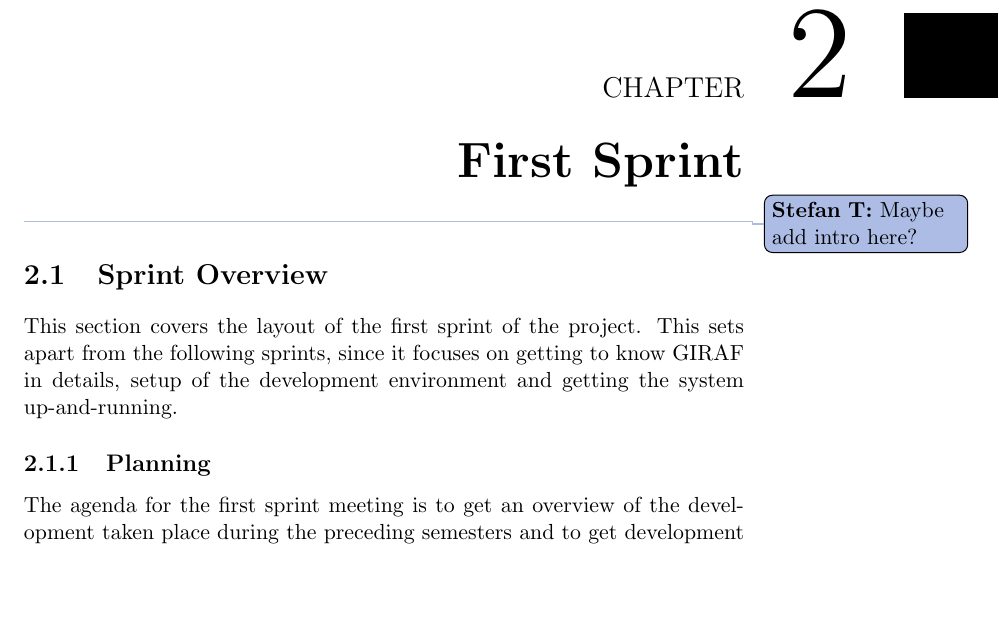
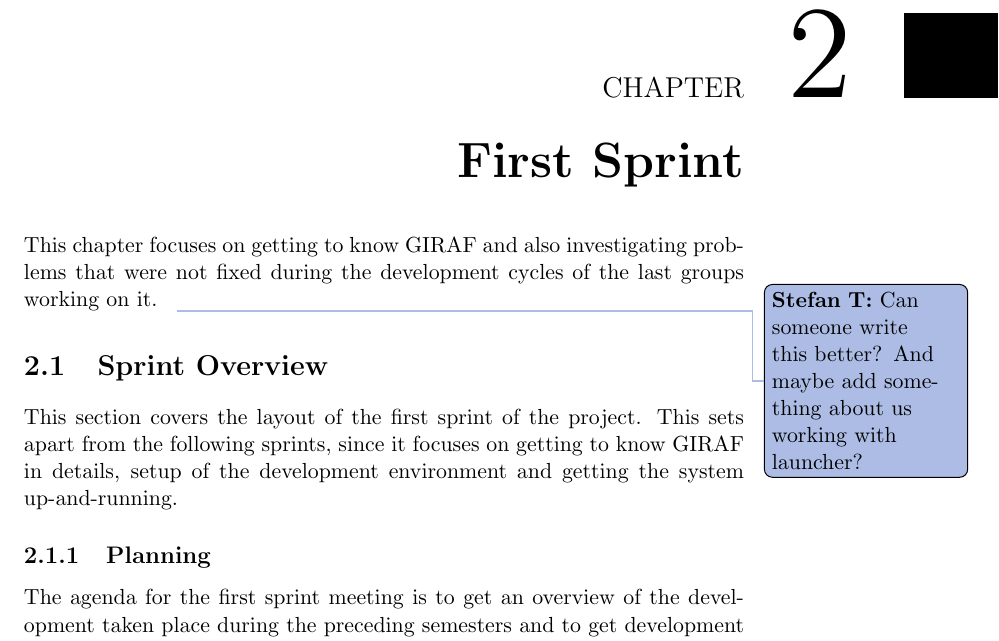
Before and after one commit to frmi/sw605f14-latex, a LaTeX thesis (master.tex, which reads documents/Sprint1/_sprint1.tex): part of page 15 of 53, cut so that both start at the same text, the shorter picture padded with empty space. Compiled offline with pdfLaTeX.

Commit message:
Added introduction to sprint 1

```diff
--- a/documents/Sprint1/_sprint1.tex
+++ b/documents/Sprint1/_sprint1.tex
@@ -1,5 +1,5 @@
 \chapter{First Sprint}\label{chap:sprint1}
-\thilemann{Maybe add intro here?}
+This chapter focuses on getting to know \giraf and also investigating problems that were not fixed during the development cycles of the last groups working on it.\thilemann{Can someone write this better? And maybe add something about us working with launcher?}
 
 \section{Sprint Overview}\label{sec:sprint1:overview}
 \input{documents/Sprint1/overview/sprint1overview}
```
